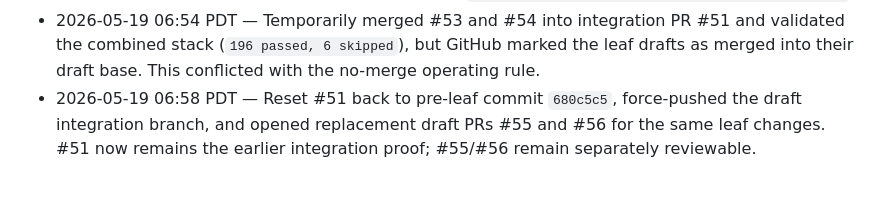
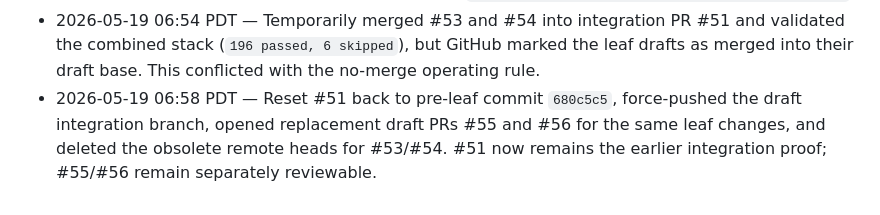
Before and after one commit to StanfordCS194/spr26-Team-26, a Markdown page: OVERNIGHT_PROGRESS.md, the part around the change. GitHub-like rendering.

Commit message:
docs: note obsolete leaf branch cleanup

```diff
--- a/OVERNIGHT_PROGRESS.md
+++ b/OVERNIGHT_PROGRESS.md
@@ -53,4 +53,4 @@ Operating rules:
 - 2026-05-19 06:53 PDT — Draft PR #54 opened: Mode C web structuring and the Manager trainability gate are now proven together at the Manager boundary. Structured web chat/SFT rows reach DecisionEngine/AutoResearch; raw targetless web is rejected before training.
 - 2026-05-19 06:53 PDT — Accidentally started the live HF retrieval suite via an overly broad pytest command and stopped it once it entered the external dataset pull. No Tinker/LLM budget was spent; future broad checks should explicitly ignore `tests/data_generator/test_mode_b_hf_retrieval.py`.
 - 2026-05-19 06:54 PDT — Temporarily merged #53 and #54 into integration PR #51 and validated the combined stack (`196 passed, 6 skipped`), but GitHub marked the leaf drafts as merged into their draft base. This conflicted with the no-merge operating rule.
-- 2026-05-19 06:58 PDT — Reset #51 back to pre-leaf commit `680c5c5`, force-pushed the draft integration branch, and opened replacement draft PRs #55 and #56 for the same leaf changes. #51 now remains the earlier integration proof; #55/#56 remain separately reviewable.
+- 2026-05-19 06:58 PDT — Reset #51 back to pre-leaf commit `680c5c5`, force-pushed the draft integration branch, opened replacement draft PRs #55 and #56 for the same leaf changes, and deleted the obsolete remote heads for #53/#54. #51 now remains the earlier integration proof; #55/#56 remain separately reviewable.
```
Also changed, not shown: OVERNIGHT_EXPERIMENTS.md (+1 -1 lines).
